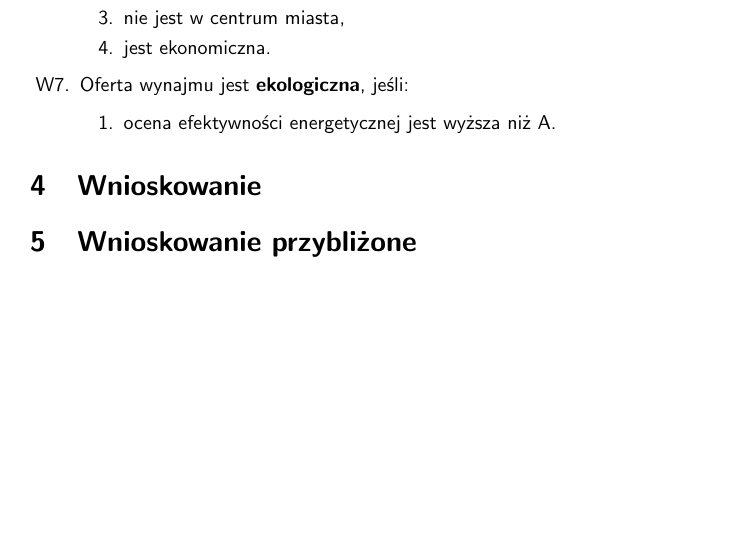
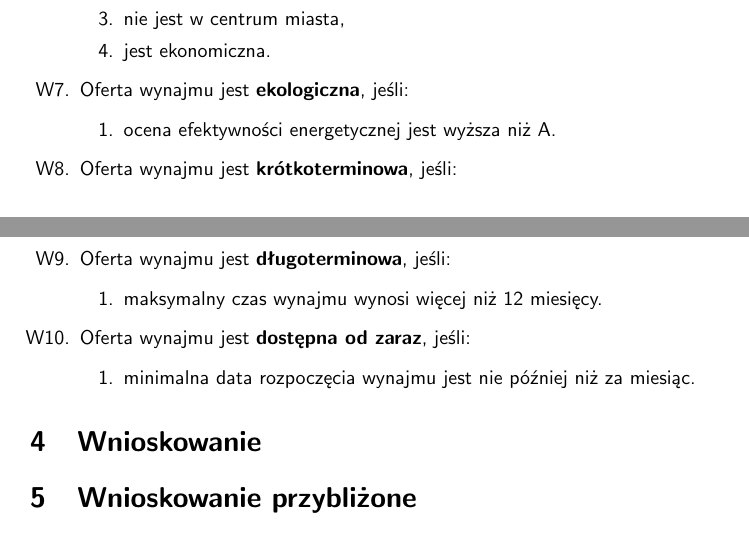
Before and after one commit to r-ost/SE-project, a LaTeX document (docs/main.tex, which reads docs/tex/baza_wiedzy.tex): part of page 5 of 5 before the commit and two parts of pages 5 and 6 of 6 after it, the two joined at a grey line, cut so that both start at the same text, the shorter picture padded with empty space. Compiled offline with pdfLaTeX.

Commit message:
Add more rent rules

```diff
--- a/docs/tex/baza_wiedzy.tex
+++ b/docs/tex/baza_wiedzy.tex
@@ -249,4 +250,16 @@ System ekspertowy będzie korzystał z bazy danych, przechowującej dane o nieru
     \begin{enumerate}[label=\arabic*.]
         \item ocena efektywności energetycznej jest wyższa niż A.
     \end{enumerate}
+    \item Oferta wynajmu jest \textbf{krótkoterminowa}, jeśli:
+    \begin{enumerate}[label=\arabic*.]
+        \item minimalny czas wynajmu wynosi mniej niż 6 miesięcy.
+    \end{enumerate}
+    \item Oferta wynajmu jest \textbf{długoterminowa}, jeśli:
+    \begin{enumerate}[label=\arabic*.]
+        \item maksymalny czas wynajmu wynosi więcej niż 12 miesięcy.
+    \end{enumerate}
+    \item Oferta wynajmu jest \textbf{dostępna od zaraz}, jeśli:
+    \begin{enumerate}[label=\arabic*.]
+        \item minimalna data rozpoczęcia wynajmu jest nie później niż za miesiąc.
+    \end{enumerate}
 \end{enumerate}
```
Also changed, not shown: docs/tex/baza_wiedzy.tex (1 more changed lines).
